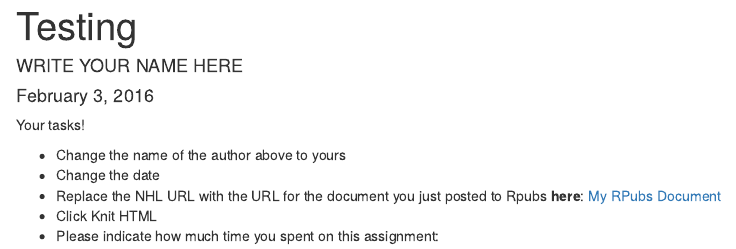
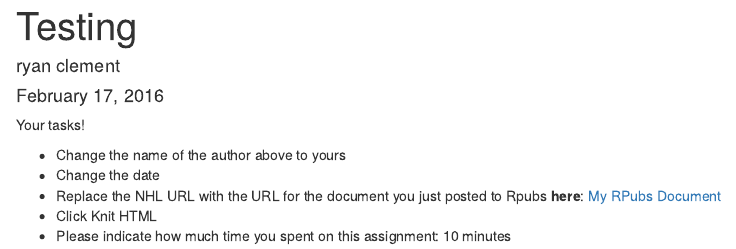
Before and after one commit to Middlebury-Data-Science/HW-0, an R Markdown document (HW-0.Rmd): the page in a window 1100 px wide, from its top. Rendered offline with R 4.5, knitr and Pandoc, with nearby package versions.

Commit message:
Did the homework assignment.

```diff
--- a/HW-0.Rmd
+++ b/HW-0.Rmd
@@ -1,7 +1,7 @@
 ---
 title: "Testing"
-author: "WRITE YOUR NAME HERE"
-date: "February 3, 2016"
+author: "ryan clement"
+date: "February 17, 2016"
 output: html_document
 ---
 
@@ -9,6 +9,6 @@ Your tasks!
 
 * Change the name of the author above to yours
 * Change the date
-* Replace the NHL URL with the URL for the document you just posted to Rpubs **here**: [My RPubs Document](https://www.nhl.com/)
+* Replace the NHL URL with the URL for the document you just posted to Rpubs **here**: [My RPubs Document](http://rpubs.com/rkclement/hw0_rkc)
 * Click Knit HTML
-* Please indicate how much time you spent on this assignment:
+* Please indicate how much time you spent on this assignment: 10 minutes
```
